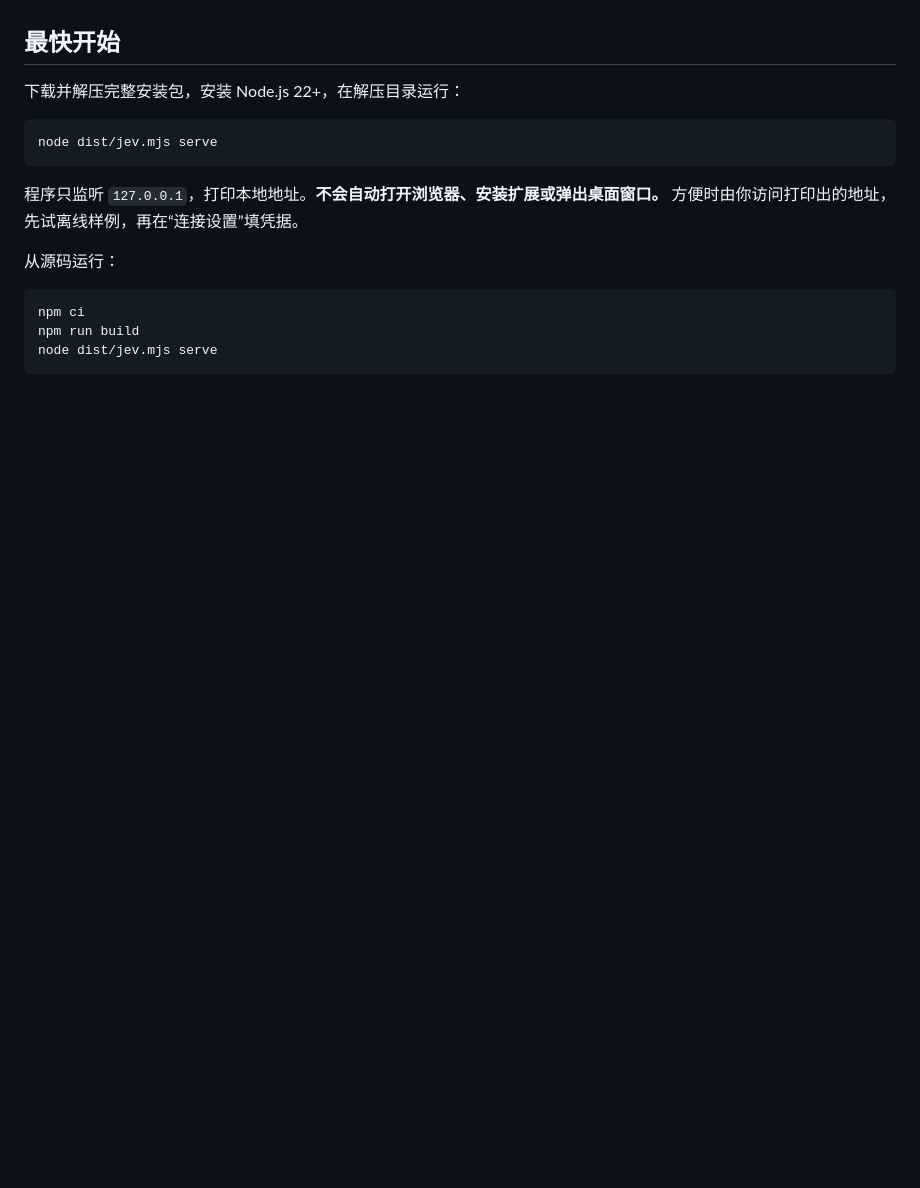
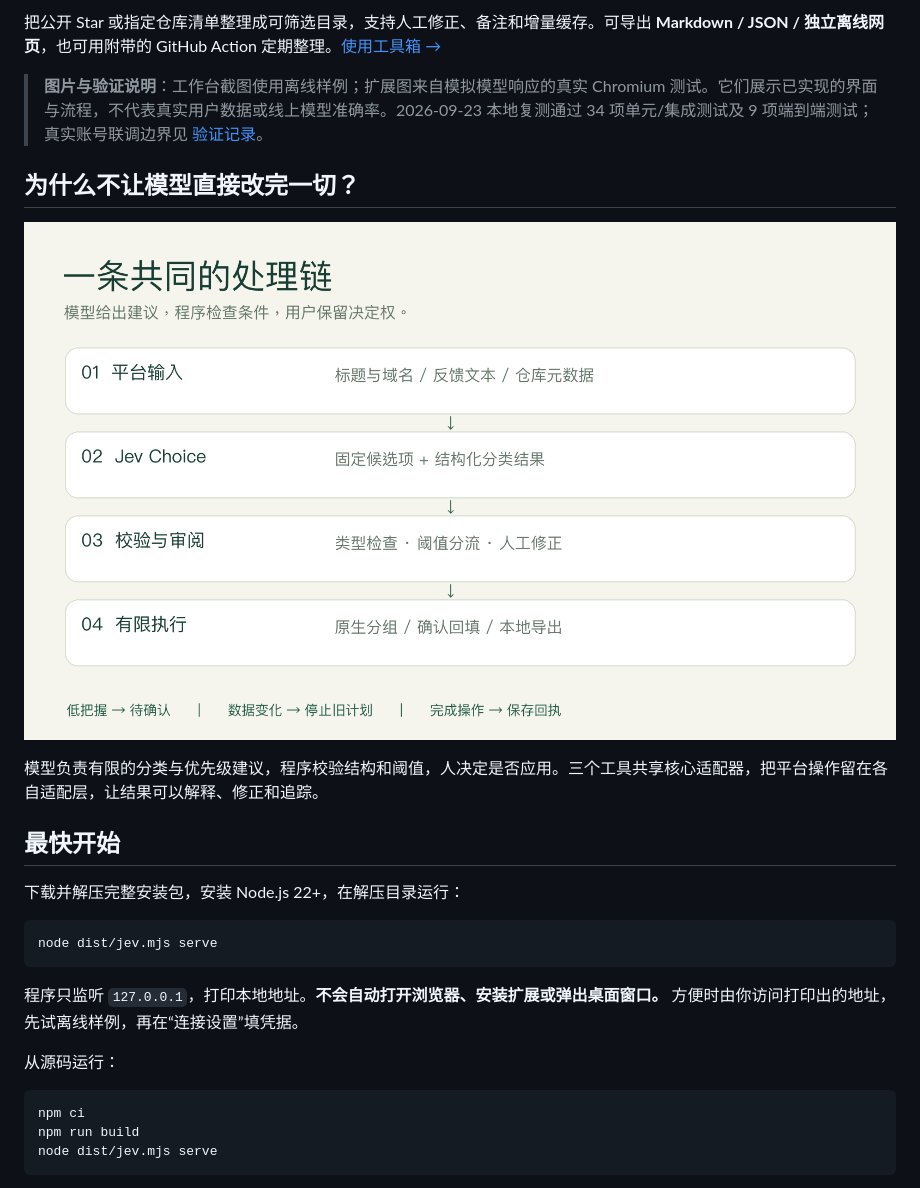
Before and after one commit to xiaom8413-afk/jev-everyday-kit, a Markdown page: README.md, the part around one of its changes. GitHub-like rendering; blank space fills up the shorter version.

```diff
--- a/README.md
+++ b/README.md
@@ -22,3 +46,12 @@
+把公开 Star 或指定仓库清单整理成可筛选目录，支持人工修正、备注和增量缓存。可导出 **Markdown / JSON / 独立离线网页**，也可用附带的 GitHub Action 定期整理。[使用工具箱 →](docs/github.md)
+
+> **图片与验证说明**：工作台截图使用离线样例；扩展图来自模拟模型响应的真实 Chromium 测试。它们展示已实现的界面与流程，不代表真实用户数据或线上模型准确率。2026-09-23 本地复测通过 34 项单元/集成测试及 9 项端到端测试；真实账号联调边界见 [验证记录](docs/VALIDATION.md)。
+
+## 为什么不让模型直接改完一切？
+
+![模型判断、程序校验、人工审阅与平台执行](docs/images/architecture.png)
+
+模型负责有限的分类与优先级建议，程序校验结构和阈值，人决定是否应用。三个工具共享核心适配器，把平台操作留在各自适配层，让结果可以解释、修正和追踪。
 
 ## 最快开始
 
```
Also changed, not shown: other parts of README.md (+37 -13 lines).
